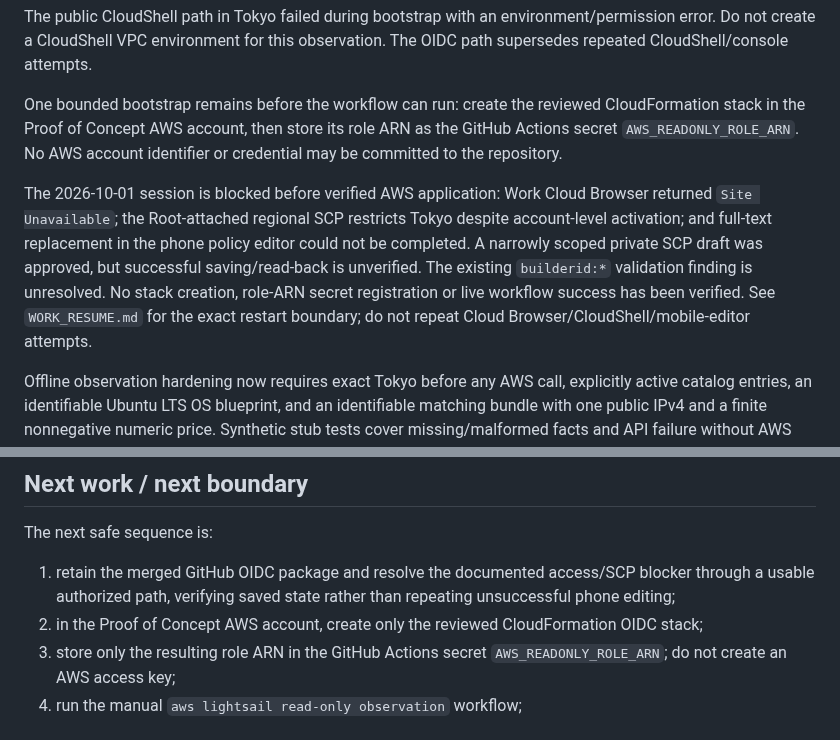
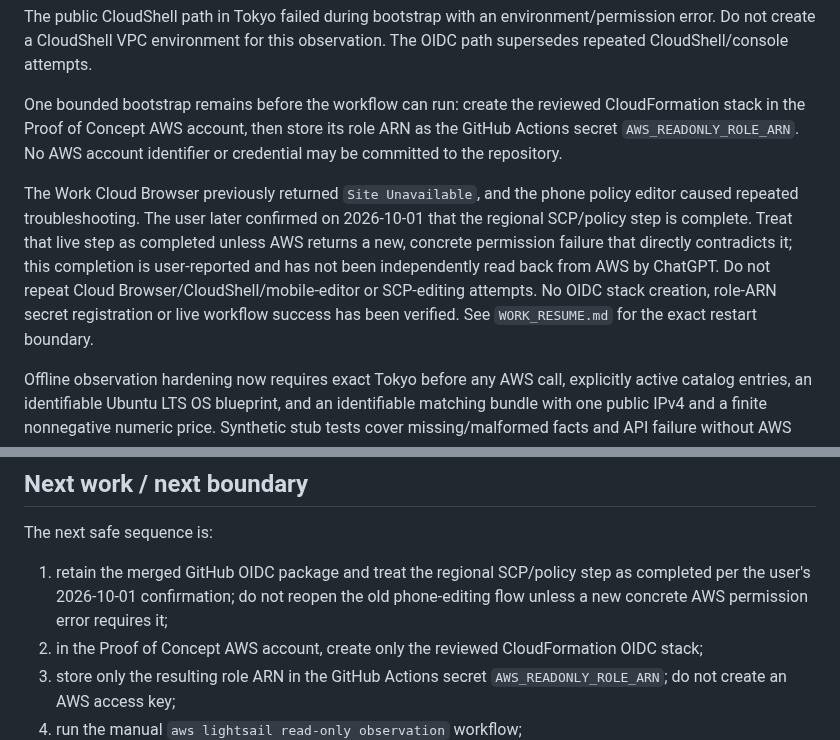
Before and after one commit to bzlove178100/-keirin-ai-web, a Markdown page: WORK_STATUS.md, 2 parts joined by grey strips. Drawn GitHub-style.

Commit message:
Record completed SCP step in work status

```diff
--- a/WORK_STATUS.md
+++ b/WORK_STATUS.md
@@ -100,7 +100,7 @@ The public CloudShell path in Tokyo failed during bootstrap with an environment/
 
 One bounded bootstrap remains before the workflow can run: create the reviewed CloudFormation stack in the Proof of Concept AWS account, then store its role ARN as the GitHub Actions secret `AWS_READONLY_ROLE_ARN`. No AWS account identifier or credential may be committed to the repository.
 
-The 2026-10-01 session is blocked before verified AWS application: Work Cloud Browser returned `Site Unavailable`; the Root-attached regional SCP restricts Tokyo despite account-level activation; and full-text replacement in the phone policy editor could not be completed. A narrowly scoped private SCP draft was approved, but successful saving/read-back is unverified. The existing `builderid:*` validation finding is unresolved. No stack creation, role-ARN secret registration or live workflow success has been verified. See `WORK_RESUME.md` for the exact restart boundary; do not repeat Cloud Browser/CloudShell/mobile-editor attempts.
+The Work Cloud Browser previously returned `Site Unavailable`, and the phone policy editor caused repeated troubleshooting. The user later confirmed on 2026-10-01 that the regional SCP/policy step is complete. Treat that live step as completed unless AWS returns a new, concrete permission failure that directly contradicts it; this completion is user-reported and has not been independently read back from AWS by ChatGPT. Do not repeat Cloud Browser/CloudShell/mobile-editor or SCP-editing attempts. No OIDC stack creation, role-ARN secret registration or live workflow success has been verified. See `WORK_RESUME.md` for the exact restart boundary.
 
 Offline observation hardening now requires exact Tokyo before any AWS call, explicitly active catalog entries, an identifiable Ubuntu LTS OS blueprint, and an identifiable matching bundle with one public IPv4 and a finite nonnegative numeric price. Synthetic stub tests cover missing/malformed facts and API failure without AWS credentials or network calls. These tests are not evidence of live catalog availability or AWS policy validation.
 
@@ -120,7 +120,7 @@ For the hardened host, start with exactly one USD 7/month candidate only after a
 
 The next safe sequence is:
 
-1. retain the merged GitHub OIDC package and resolve the documented access/SCP blocker through a usable authorized path, verifying saved state rather than repeating unsuccessful phone editing;
+1. retain the merged GitHub OIDC package and treat the regional SCP/policy step as completed per the user's 2026-10-01 confirmation; do not reopen the old phone-editing flow unless a new concrete AWS permission error requires it;
 2. in the Proof of Concept AWS account, create only the reviewed CloudFormation OIDC stack;
 3. store only the resulting role ARN in the GitHub Actions secret `AWS_READONLY_ROLE_ARN`; do not create an AWS access key;
 4. run the manual `aws lightsail read-only observation` workflow;
```
